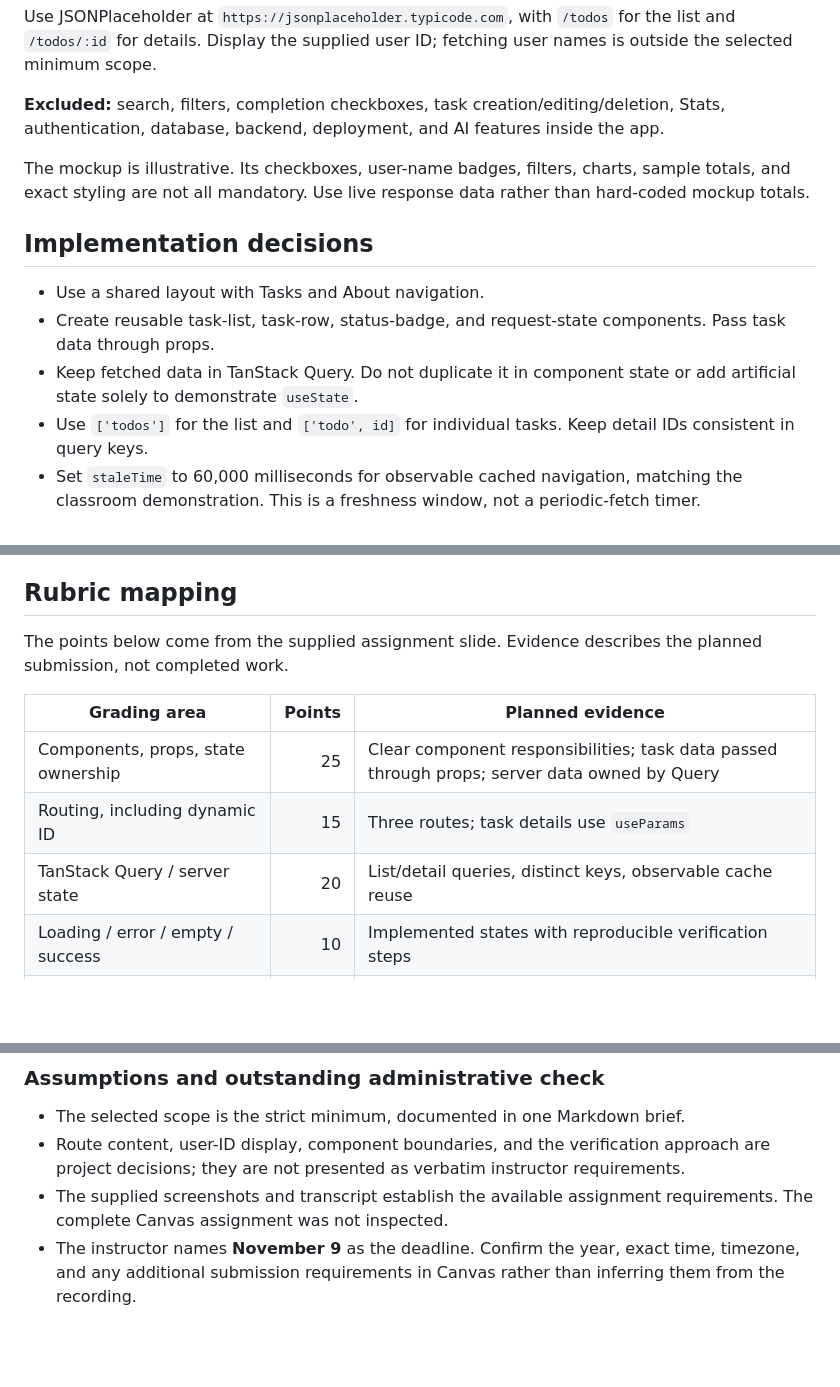
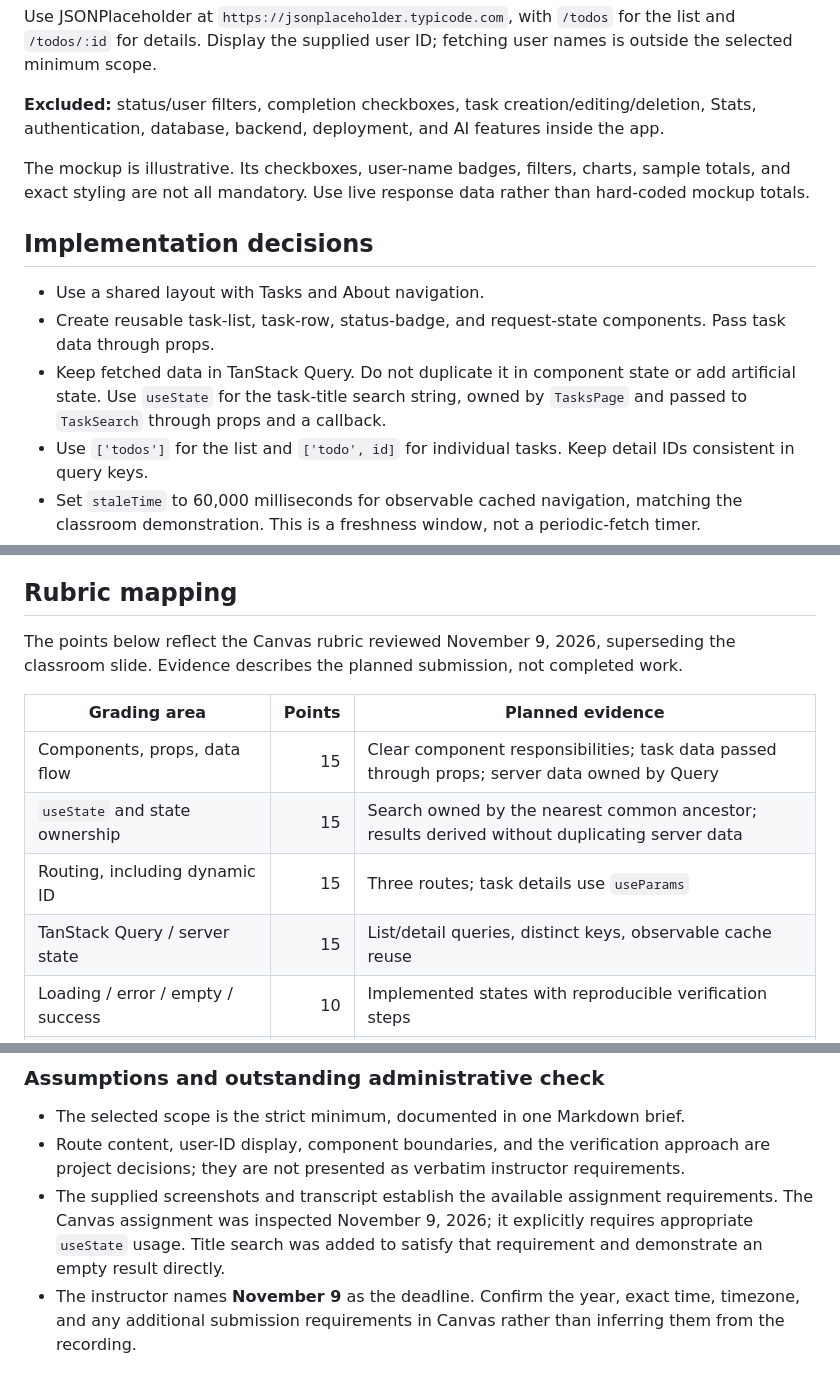
Before and after one commit to rankinenovabos/mini-project-1-task-tracker, a Markdown page: PROJECT-BRIEF.md, 3 parts joined by grey strips. Rendered like a GitHub page; blank space fills up the shorter version.

```diff
--- a/PROJECT-BRIEF.md
+++ b/PROJECT-BRIEF.md
@@ -20,7 +20,7 @@ Use React with Vite and JavaScript, React Router, TanStack Query, Tailwind CSS,
 
 Use JSONPlaceholder at `https://jsonplaceholder.typicode.com`, with `/todos` for the list and `/todos/:id` for details. Display the supplied user ID; fetching user names is outside the selected minimum scope.
 
-**Excluded:** search, filters, completion checkboxes, task creation/editing/deletion, Stats, authentication, database, backend, deployment, and AI features inside the app.
+**Excluded:** status/user filters, completion checkboxes, task creation/editing/deletion, Stats, authentication, database, backend, deployment, and AI features inside the app.
 
 The mockup is illustrative. Its checkboxes, user-name badges, filters, charts, sample totals, and exact styling are not all mandatory. Use live response data rather than hard-coded mockup totals.
 
@@ -28,7 +28,7 @@ The mockup is illustrative. Its checkboxes, user-name badges, filters, charts, s
 
 - Use a shared layout with Tasks and About navigation.
 - Create reusable task-list, task-row, status-badge, and request-state components. Pass task data through props.
-- Keep fetched data in TanStack Query. Do not duplicate it in component state or add artificial state solely to demonstrate `useState`.
+- Keep fetched data in TanStack Query. Do not duplicate it in component state or add artificial state. Use `useState` for the task-title search string, owned by `TasksPage` and passed to `TaskSearch` through props and a callback.
 - Use `['todos']` for the list and `['todo', id]` for individual tasks. Keep detail IDs consistent in query keys.
 - Set `staleTime` to 60,000 milliseconds for observable cached navigation, matching the classroom demonstration. This is a freshness window, not a periodic-fetch timer.
 - Handle unsuccessful HTTP responses explicitly so failed requests reach the error UI.
@@ -47,13 +47,14 @@ The mockup is illustrative. Its checkboxes, user-name badges, filters, charts, s
 
 ## Rubric mapping
 
-The points below come from the supplied assignment slide. Evidence describes the planned submission, not completed work.
+The points below reflect the Canvas rubric reviewed November 9, 2026, superseding the classroom slide. Evidence describes the planned submission, not completed work.
 
 | Grading area | Points | Planned evidence |
 |---|---:|---|
-| Components, props, state ownership | 25 | Clear component responsibilities; task data passed through props; server data owned by Query |
+| Components, props, data flow | 15 | Clear component responsibilities; task data passed through props; server data owned by Query |
+| `useState` and state ownership | 15 | Search owned by the nearest common ancestor; results derived without duplicating server data |
 | Routing, including dynamic ID | 15 | Three routes; task details use `useParams` |
-| TanStack Query / server state | 20 | List/detail queries, distinct keys, observable cache reuse |
+| TanStack Query / server state | 15 | List/detail queries, distinct keys, observable cache reuse |
 | Loading / error / empty / success | 10 | Implemented states with reproducible verification steps |
 | Responsive Tailwind UI / basic accessibility | 10 | Usable mobile and desktop layouts; keyboard navigation |
 | ESLint / code quality | 10 | Passing lint check and readable code |
@@ -111,5 +112,5 @@ Reference materials inspected include the Part B `week4_reference_app` structure
 
 - The selected scope is the strict minimum, documented in one Markdown brief.
 - Route content, user-ID display, component boundaries, and the verification approach are project decisions; they are not presented as verbatim instructor requirements.
-- The supplied screenshots and transcript establish the available assignment requirements. The complete Canvas assignment was not inspected.
+- The supplied screenshots and transcript establish the available assignment requirements. The Canvas assignment was inspected November 9, 2026; it explicitly requires appropriate `useState` usage. Title search was added to satisfy that requirement and demonstrate an empty result directly.
 - The instructor names **November 9** as the deadline. Confirm the year, exact time, timezone, and any additional submission requirements in Canvas rather than inferring them from the recording.
```
Also changed, not shown: README.md (+10 -6 lines), docs/VERIFICATION.md (+4 -2 lines), docs/screenshots/empty-state.png, docs/screenshots/tasks-desktop.png, docs/screenshots/tasks-mobile.png, 3 other files.
